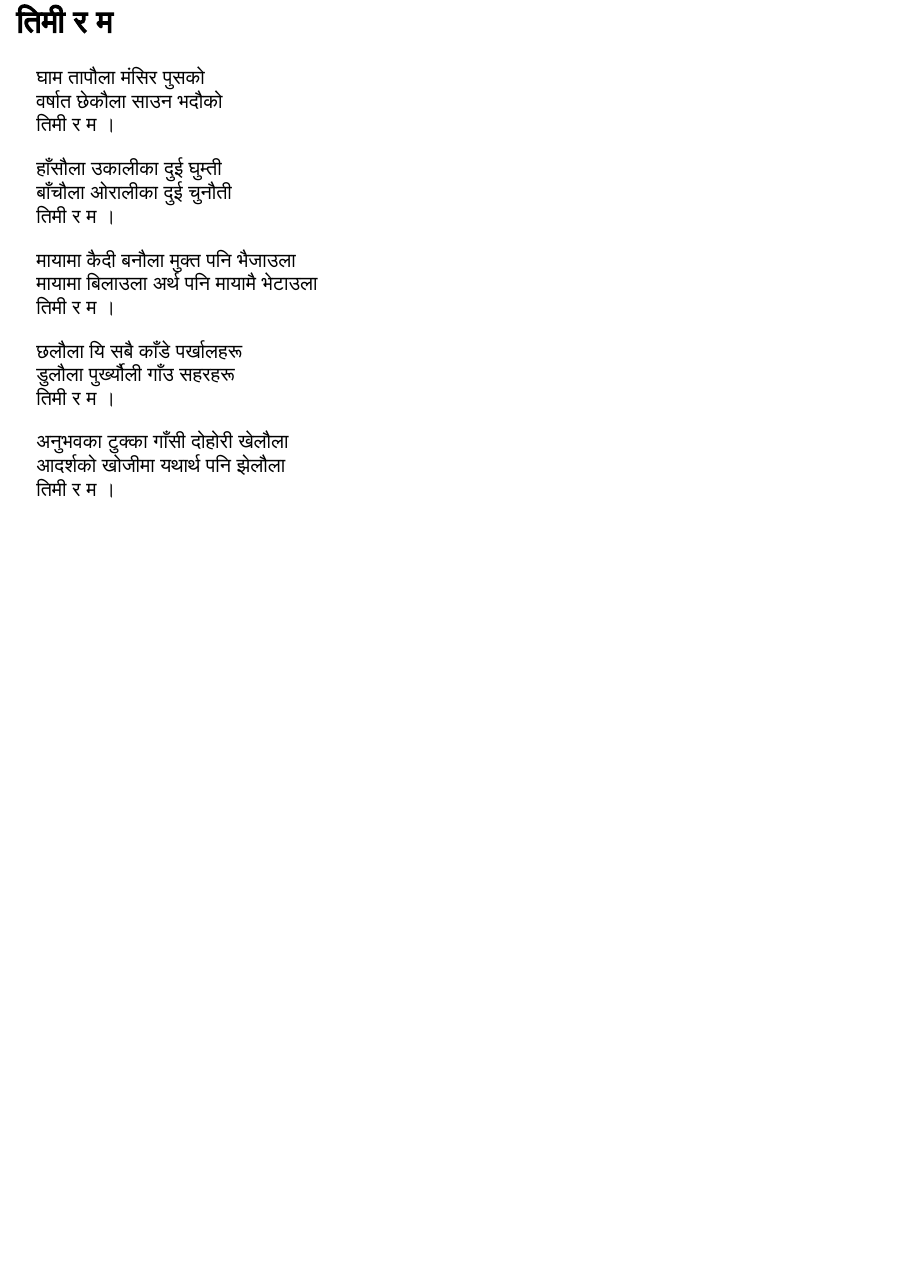
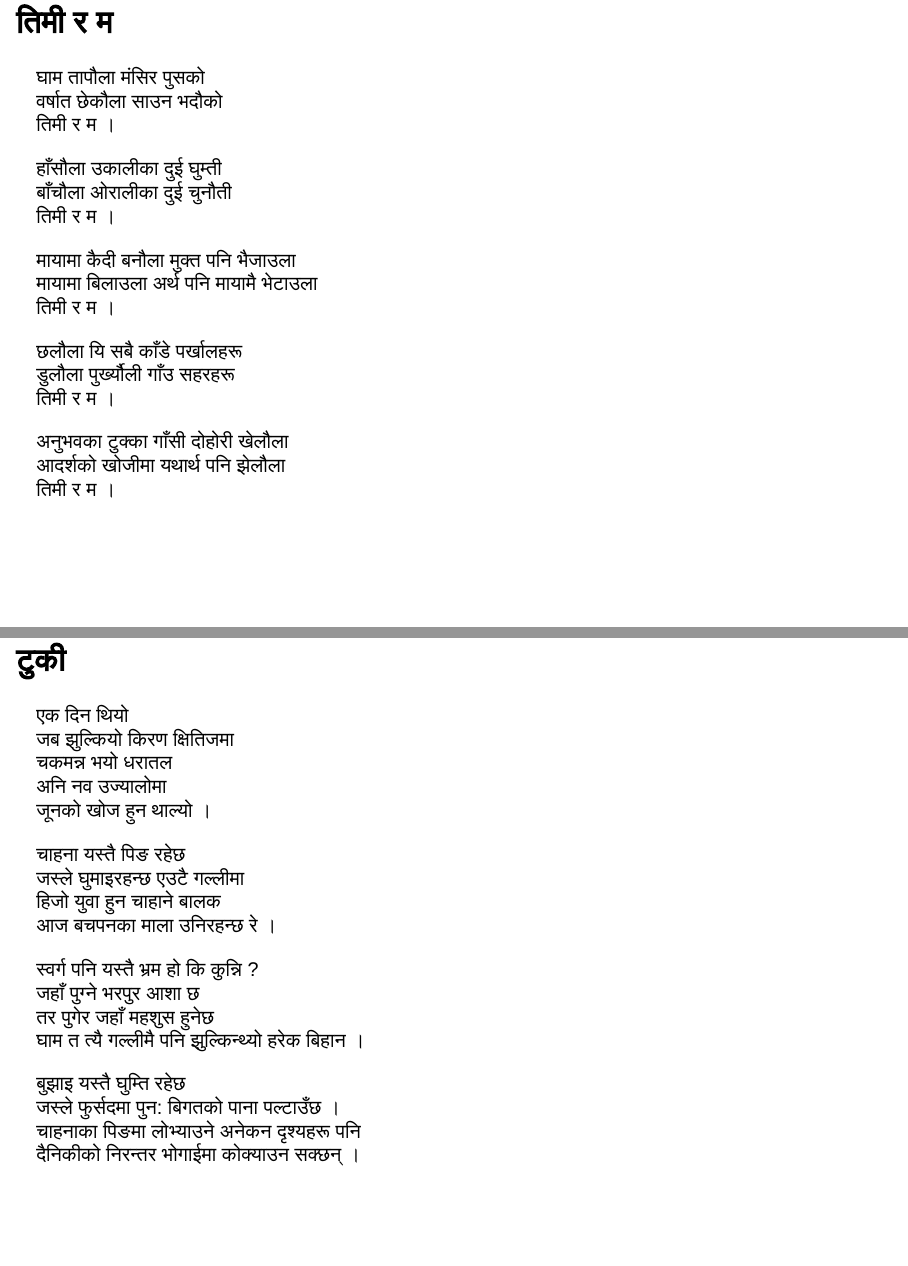
Before and after one commit to 1nishbh/-, a Quarto document (docs/index.qmd): page 27 of 27 before the commit and pages 27 and 28 of 28 after it, the two joined at a grey line. Rendered offline with R 4.5, knitr and Pandoc in place of Quarto, with nearby package versions; drawn as Slidy slides in place of the format the file asks for.

Commit message:
शुभ बिहानी

```diff
--- a/docs/index.qmd
+++ b/docs/index.qmd
@@ -459,3 +459,27 @@ format:
 अनुभवका टुक्का गाँसी दोहोरी खेलौला
 आदर्शको खोजीमा यथार्थ पनि झेलौला
 तिमी र म ।
+
+## टुकी
+. . .
+
+एक दिन थियो
+जब झुल्कियो किरण क्षितिजमा
+चकमन्न भयो धरातल
+अनि नव उज्यालोमा
+जूनको खोज हुन थाल्यो ।
+
+चाहना यस्तै पिङ रहेछ
+जस्ले घुमाइरहन्छ एउटै गल्लीमा
+हिजो युवा हुन चाहाने बालक
+आज बचपनका माला उनिरहन्छ रे ।
+
+स्वर्ग पनि यस्तै भ्रम हो कि कुन्नि ?
+जहाँ पुग्ने भरपुर आशा  छ
+तर पुगेर जहाँ महशुस हुनेछ
+घाम त त्यै गल्लीमै पनि झुल्किन्थ्यो हरेक बिहान ।
+
+बुझाइ यस्तै घुम्ति रहेछ
+जस्ले फुर्सदमा पुन: बिगतको पाना पल्टाउँछ ।
+चाहनाका पिङमा लोभ्याउने अनेकन दृश्यहरू पनि
+दैनिकीको निरन्तर भोगाईमा कोक्याउन सक्छन् ।
```
Also changed, not shown: 1 other file.
